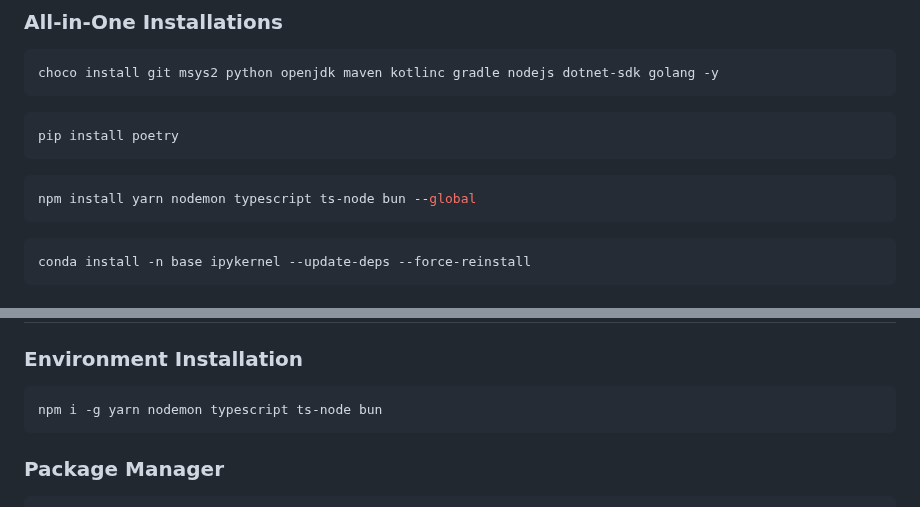
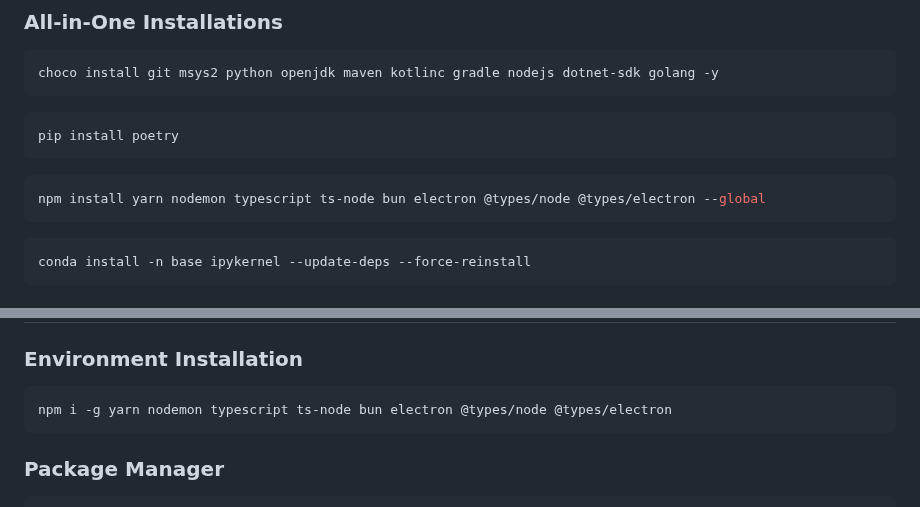
Before and after one commit to jhvissotto/Portfolio, a Markdown page: CLI/README.md, 2 parts joined by grey strips. Rendered like a GitHub page.

````diff
--- a/CLI/README.md
+++ b/CLI/README.md
@@ -43,7 +43,7 @@ choco install git msys2 python openjdk maven kotlinc gradle nodejs dotnet-sdk go
 pip install poetry
 ```
 ```sh
-npm install yarn nodemon typescript ts-node bun --global
+npm install yarn nodemon typescript ts-node bun electron @types/node @types/electron --global
 ```
 ```sh
 conda install -n base ipykernel --update-deps --force-reinstall
@@ -157,7 +157,7 @@ poetry publish --build
 
 ### Environment Installation
 ```sh
-npm i -g yarn nodemon typescript ts-node bun
+npm i -g yarn nodemon typescript ts-node bun electron @types/node @types/electron
 ```
 
 ### Package Manager
````
